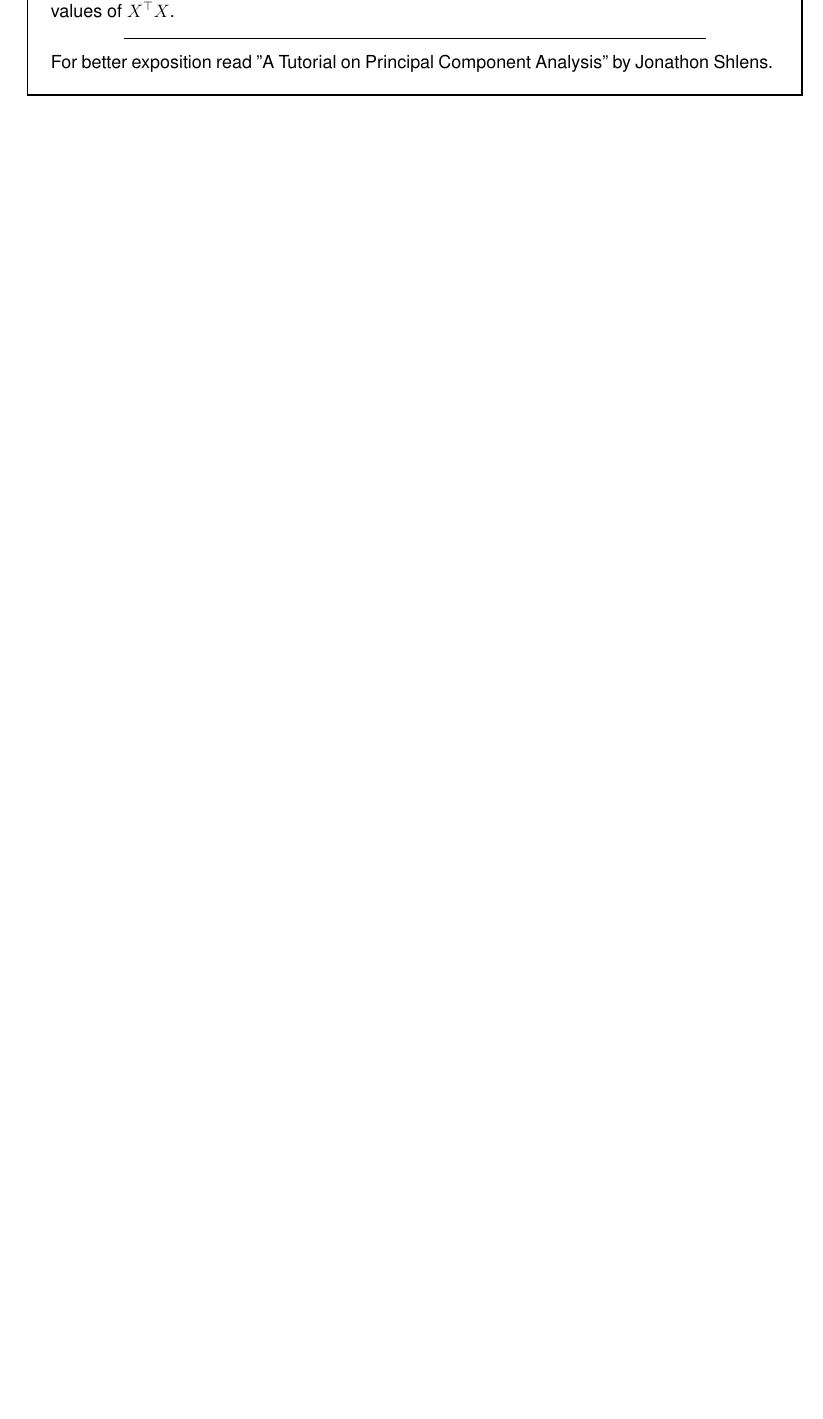
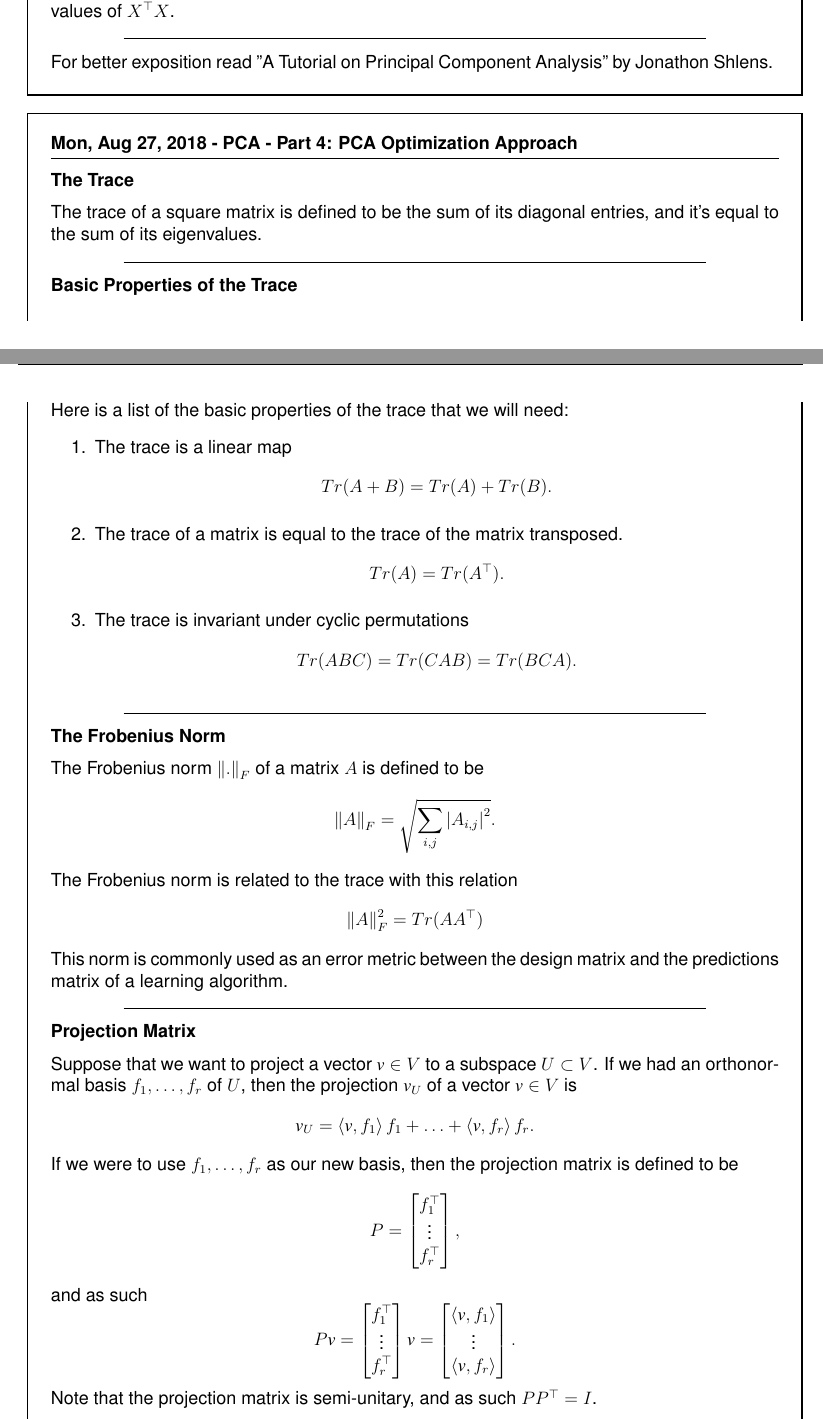
Before and after one commit to theartful/latex-tech-diary, a LaTeX document (main.tex, which reads diary/2018/Aug/27.tex): part of page 9 of 9 before the commit and two parts of pages 9 and 10 of 12 after it, the two joined at a grey line, cut so that both start at the same text, the shorter picture padded with empty space. Compiled offline with pdfLaTeX.

Commit message:
Add entry on PCA as an optimization problem

```diff
--- /dev/null
+++ b/diary/2018/Aug/27.tex
@@ -0,0 +1,37 @@
+\begin{entry}[1]{PCA - Part 4: PCA Optimization Approach}
+
+\begin{entrysection} [The Trace]
+The trace of a square matrix is defined to be the sum of its diagonal entries, and it's equal to the sum of its eigenvalues.
+\end{entrysection}
+
+\begin{entrysection} [Basic Properties of the Trace]
+Here is a list of the basic properties of the trace that we will need:
+\begin{enumerate}
+\item The trace is a linear map
+\[ Tr(A + B) = Tr(A) + Tr(B).\]
+\item The trace of a matrix is equal to the trace of the matrix transposed.
+\[Tr(A) = Tr(A^{\top}).\]
+\item The trace is invariant under cyclic permutations
+\[ Tr(ABC) = Tr(CAB) = Tr(BCA). \]
+\end{enumerate}
+\end{entrysection}
+
+\begin{entrysection} [The Frobenius Norm]
+The Frobenius norm $\norm{.}_F$ of a matrix $A$ is defined to be
+\[ \norm{A}_F = \sqrt{\sum_{i, j}\left|A_{i, j}\right|^2}. \]
+The Frobenius norm is related to the trace with this relation
+\[ \norm{A}_F^2 = Tr(AA^{\top}) \]
+This norm is commonly used as an error metric between the design matrix and the predictions matrix of a learning algorithm.
+\end{entrysection}
+
+\begin{entrysection} [Projection Matrix]
+Suppose that we want to project a vector $v \in V$ to a subspace $U \subset V$. If we had an orthonormal basis $f_1,\ldots,f_r$ of $U$, then the projection $v_U$ of a vector $v \in V$ is
+\[ v_U = \inp{v, f_1} f_1 + \ldots + \inp{v, f_r} f_r. \]
+If we were to use $f_1, \ldots, f_r$ as our new basis, then the projection matrix is defined to be
+\[ P = \begin{bmatrix}f_1^{\top} \\ \vdots \\ f_r^{\top}  \end{bmatrix}, \]
+and as such
+\[ Pv = \begin{bmatrix}f_1^{\top} \\ \vdots \\ f_r^{\top}  \end{bmatrix} v = \begin{bmatrix} \inp{v, f_1} \\ \vdots \\ \inp{v, f_r}  \end{bmatrix}. \]
+Note that the projection matrix is semi-unitary, and as such $PP^{\top} = I$.
+\end{entrysection}
+
+\begin{entrysection} [The Problem]
@@ -0,0 +42 @@
+\[ E = \norm{X - Z}_F^2  \]
@@ -0,0 +76,3 @@
+\end{entrysection}
+
+\end{entry}
```
Also changed, not shown: diary/2018/Aug/23.tex (+2 -2 lines), diary/2018/Aug/27.tex (37 more changed lines).
